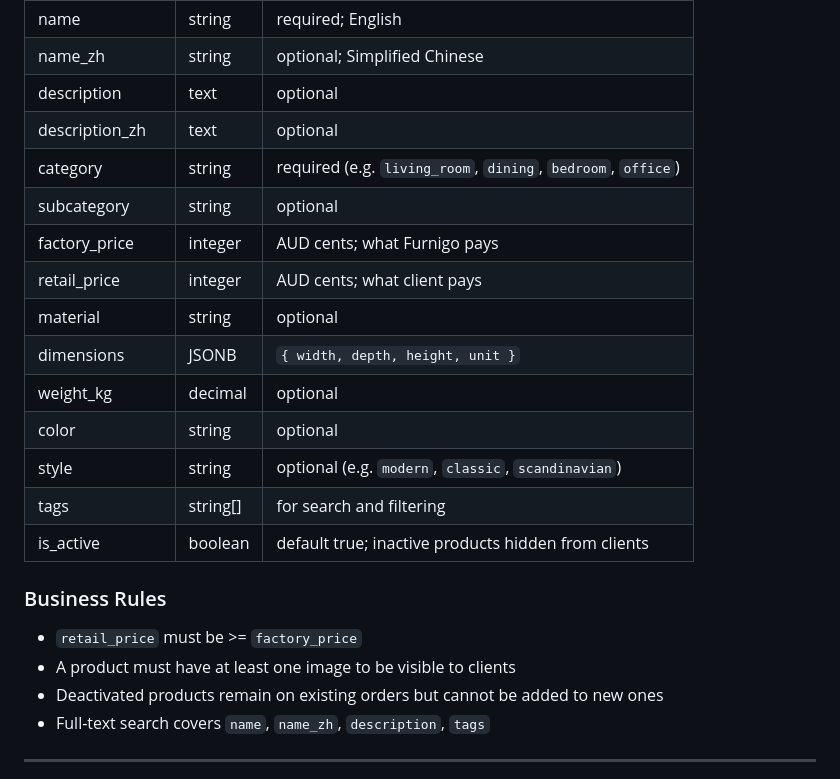
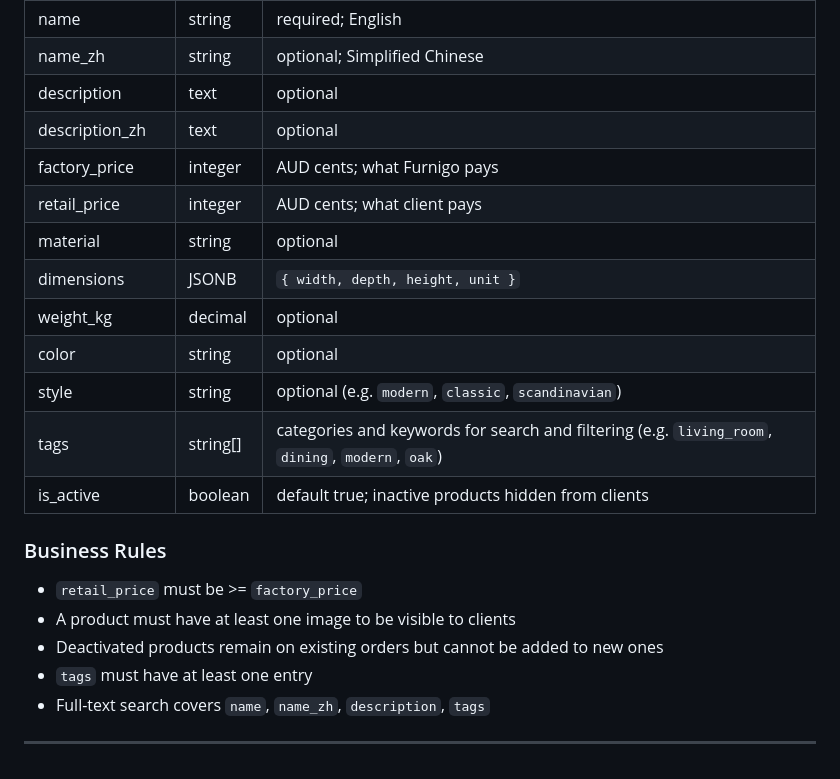
Before and after one commit to superopengl/furnigo, a Markdown page: docs/entity-schema.md, the part around the change. Drawn GitHub-style.

```diff
--- a/docs/entity-schema.md
+++ b/docs/entity-schema.md
@@ -194,8 +194,6 @@ system:       { text: string, event: string }
 | name_zh | string | optional; Simplified Chinese |
 | description | text | optional |
 | description_zh | text | optional |
-| category | string | required (e.g. `living_room`, `dining`, `bedroom`, `office`) |
-| subcategory | string | optional |
 | factory_price | integer | AUD cents; what Furnigo pays |
 | retail_price | integer | AUD cents; what client pays |
 | material | string | optional |
@@ -203,13 +201,14 @@ system:       { text: string, event: string }
 | weight_kg | decimal | optional |
 | color | string | optional |
 | style | string | optional (e.g. `modern`, `classic`, `scandinavian`) |
-| tags | string[] | for search and filtering |
+| tags | string[] | categories and keywords for search and filtering (e.g. `living_room`, `dining`, `modern`, `oak`) |
 | is_active | boolean | default true; inactive products hidden from clients |
 
 ### Business Rules
 - `retail_price` must be >= `factory_price`
 - A product must have at least one image to be visible to clients
 - Deactivated products remain on existing orders but cannot be added to new ones
+- `tags` must have at least one entry
 - Full-text search covers `name`, `name_zh`, `description`, `tags`
 
 ---
```
Also changed, not shown: docs/db-schema.md (+1 -3 lines).
